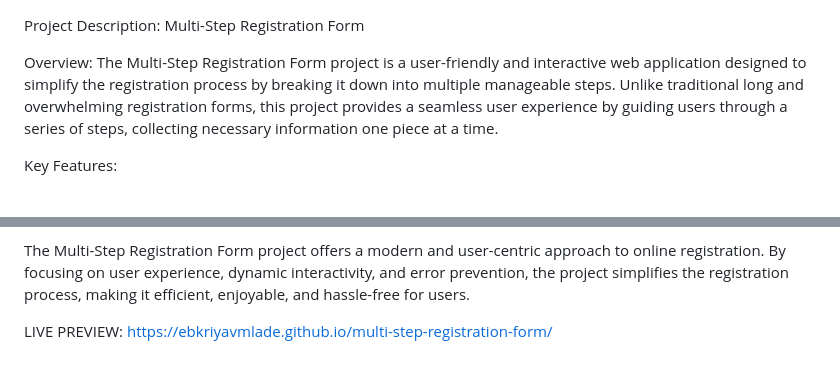
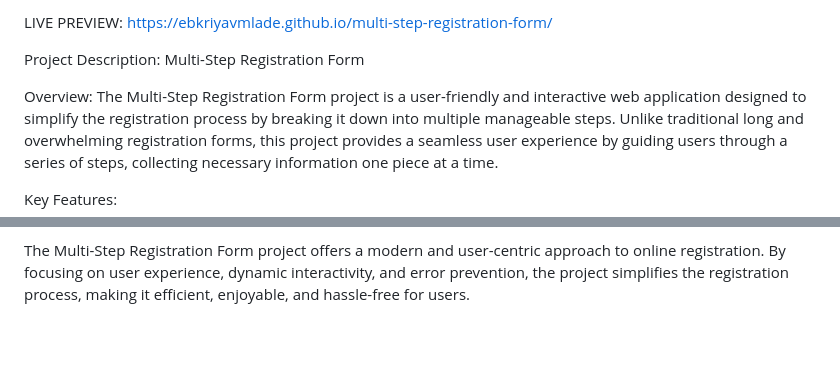
Before and after one commit to ebKriyAvmlade/multi-step-registration-form, a Markdown page: README.md, 2 parts joined by grey strips. Drawn GitHub-style; blank space fills up the shorter version.

```diff
--- a/README.md
+++ b/README.md
@@ -1,3 +1,5 @@
+LIVE PREVIEW: https://ebkriyavmlade.github.io/multi-step-registration-form/
+
 Project Description: Multi-Step Registration Form
 
 Overview:
@@ -34,6 +36,3 @@ Flexibility and Customization: The project allows for easy customization and exp
 Conclusion:
 
 The Multi-Step Registration Form project offers a modern and user-centric approach to online registration. By focusing on user experience, dynamic interactivity, and error prevention, the project simplifies the registration process, making it efficient, enjoyable, and hassle-free for users.
-
-
-LIVE PREVIEW: https://ebkriyavmlade.github.io/multi-step-registration-form/
```
